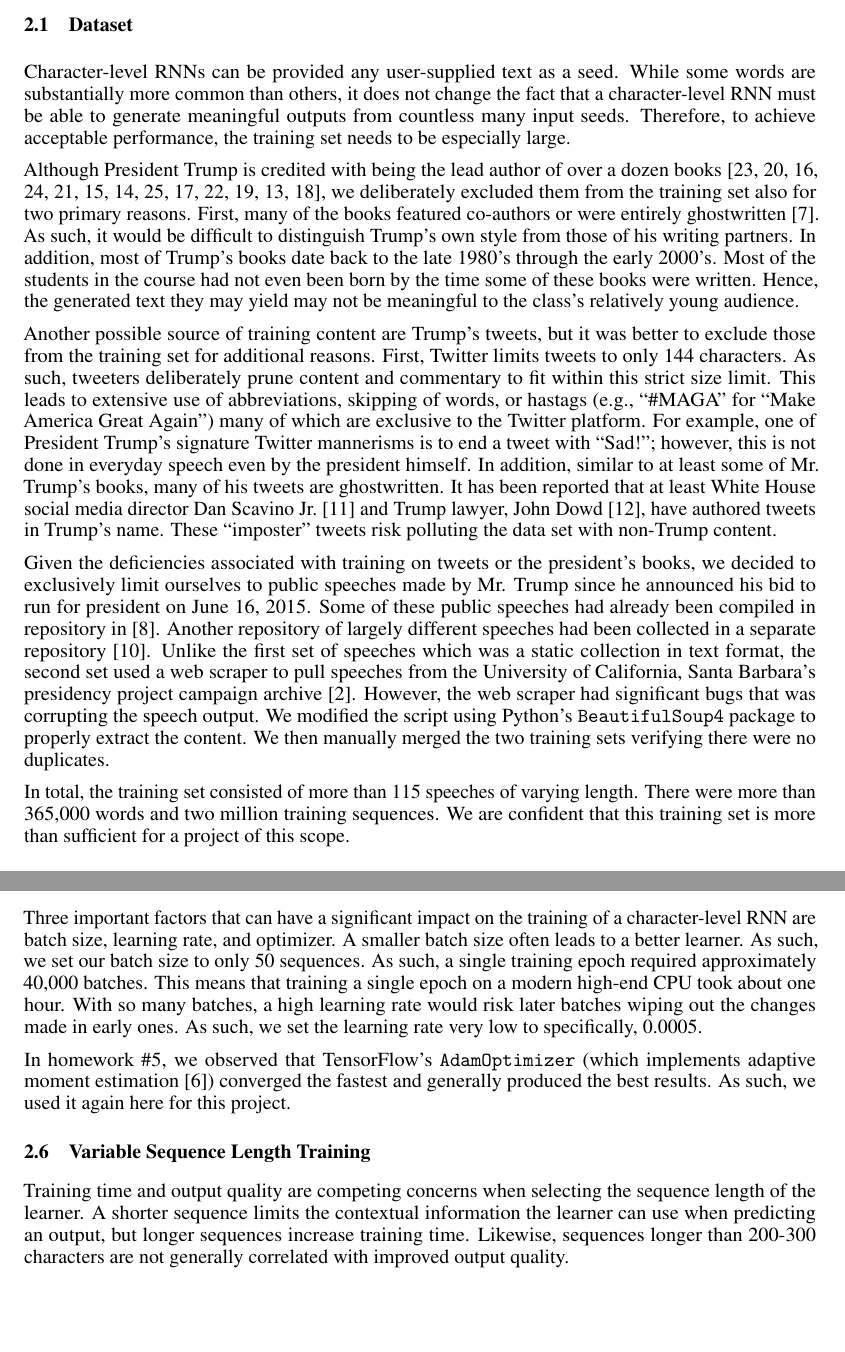
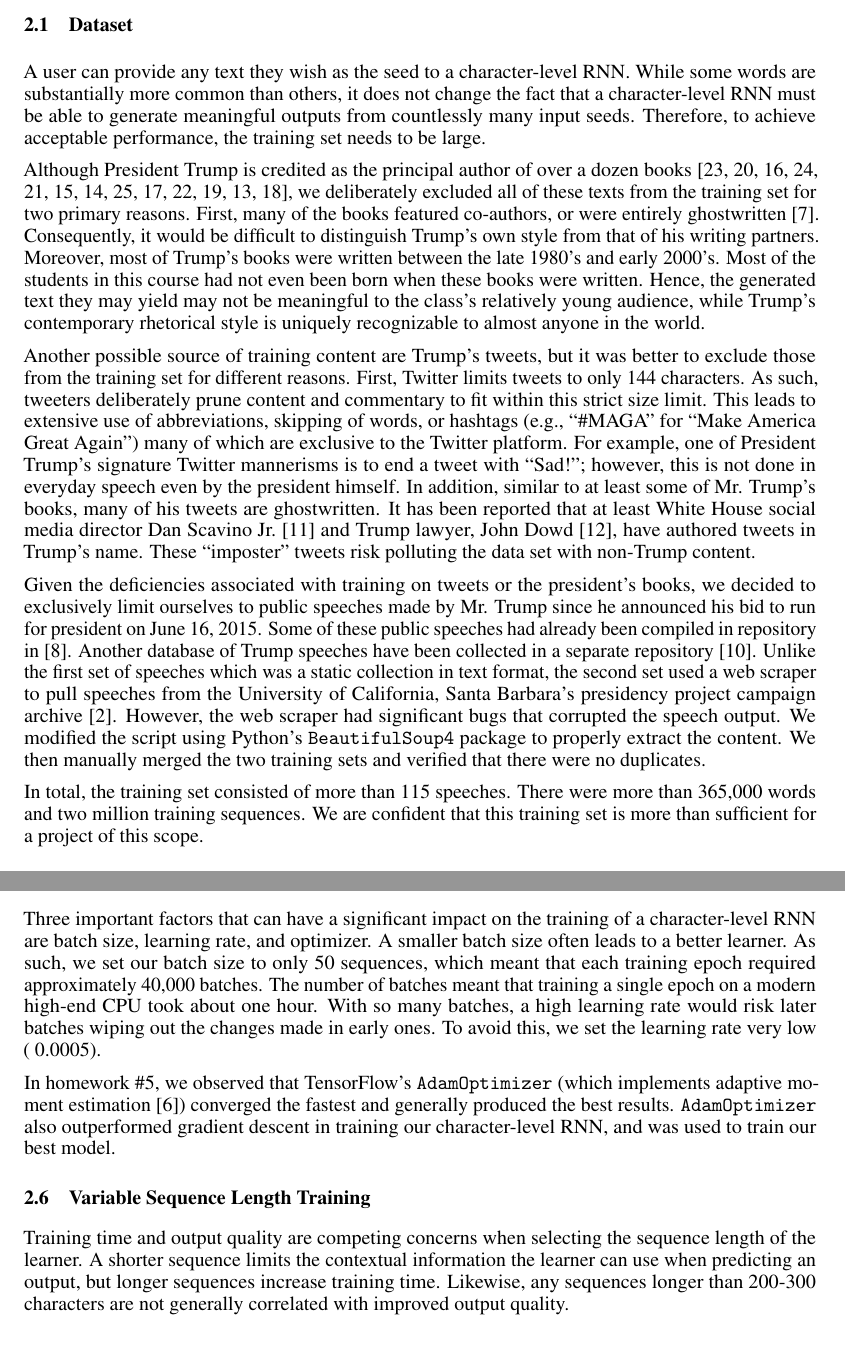
Before and after one commit to ZaydH/cmps242, a LaTeX paper (project/report/tex_src/report.tex): two parts of pages 3 and 5 of 9, joined at a grey line, cut so that both start at the same text, the shorter picture padded with empty space. Compiled offline with pdfLaTeX.

Commit message:
made stylistic changes and fixed a few grammar/spelling issues

```diff
--- a/project/report/tex_src/report.tex
+++ b/project/report/tex_src/report.tex
@@ -116,15 +116,15 @@ This section describes the techniques we employed to train our Trump character-l
 \subsection{Dataset}
 
 % add some statistics and an overview of where we got the data etc.
-Character-level RNNs can be provided any user-supplied text as a seed.  While some words are substantially more common than others, it does not change the fact that a character-level RNN must be able to generate meaningful outputs from countless many input seeds. Therefore, to achieve acceptable performance, the training set needs to be especially large.
+A user can provide any text they wish as the seed to a character-level RNN.  While some words are substantially more common than others, it does not change the fact that a character-level RNN must be able to generate meaningful outputs from countlessly many input seeds. Therefore, to achieve acceptable performance, the training set needs to be large.
 
-Although President Trump is credited with being the lead author of over a dozen books~\cite{trumpArtOfTheDeal,trumpSurvivingAtTheTop,trumpArtOfTheComeback,trumpTheAmericaWeDeserve,trumpHowToGetRich,trumpCrippledAmerica,trumpTimeToGetTough,trumpThinkBig,trump101,trumpNeverGiveUp,trumpWhyWeWantYou,trumpBestGolfAdvice,trumpMidasTouch}, we deliberately excluded them from the training set also for two primary reasons.  First, many of the books featured co-authors or were entirely ghostwritten~\cite{mayerNewYorkerGhostwriter}.  As such, it would be difficult to distinguish Trump's own style from those of his writing partners.  In addition, most of Trump's books date back to the late 1980's through the early 2000's.  Most of the students in the course had not even been born by the time some of these books were written. Hence, the generated text they may yield may not be meaningful to the class's relatively young audience.
+Although President Trump is credited as the principal author of over a dozen books~\cite{trumpArtOfTheDeal,trumpSurvivingAtTheTop,trumpArtOfTheComeback,trumpTheAmericaWeDeserve,trumpHowToGetRich,trumpCrippledAmerica,trumpTimeToGetTough,trumpThinkBig,trump101,trumpNeverGiveUp,trumpWhyWeWantYou,trumpBestGolfAdvice,trumpMidasTouch}, we deliberately excluded all of these texts from the training set for two primary reasons.  First, many of the books featured co-authors, or were entirely ghostwritten~\cite{mayerNewYorkerGhostwriter}.  Consequently, it would be difficult to distinguish Trump's own style from that of his writing partners.  Moreover, most of Trump's books were written between the late 1980's and early 2000's.  Most of the students in this course had not even been born when these books were written. Hence, the generated text they may yield may not be meaningful to the class's relatively young audience, while Trump's contemporary rhetorical style is uniquely recognizable to almost anyone in the world.
 
-Another possible source of training content are Trump's tweets, but it was better to exclude those from the training set for additional reasons.  First, Twitter limits tweets to only 144~characters. As such, tweeters deliberately prune content and commentary to fit within this strict size limit.  This leads to extensive use of abbreviations, skipping of words, or hastags (e.g.,~``\#MAGA'' for ``Make America Great Again'') many of which are exclusive to the Twitter platform. For example, one of President Trump's signature Twitter mannerisms is to end a tweet with ``Sad!''; however, this is not done in everyday speech even by the president himself. In addition, similar to at least some of Mr. Trump's books, many of his tweets are ghostwritten.  It has been reported that at least White House social media director Dan Scavino Jr.~\cite{ohlheiser2017} and Trump lawyer, John Dowd~\cite{phillipsBlake2017}, have authored tweets in Trump's name.  These ``imposter'' tweets risk polluting the data set with non-Trump content.
+Another possible source of training content are Trump's tweets, but it was better to exclude those from the training set for different reasons.  First, Twitter limits tweets to only 144~characters. As such, tweeters deliberately prune content and commentary to fit within this strict size limit.  This leads to extensive use of abbreviations, skipping of words, or hashtags (e.g.,~``\#MAGA'' for ``Make America Great Again'') many of which are exclusive to the Twitter platform. For example, one of President Trump's signature Twitter mannerisms is to end a tweet with ``Sad!''; however, this is not done in everyday speech even by the president himself. In addition, similar to at least some of Mr. Trump's books, many of his tweets are ghostwritten.  It has been reported that at least White House social media director Dan Scavino Jr.~\cite{ohlheiser2017} and Trump lawyer, John Dowd~\cite{phillipsBlake2017}, have authored tweets in Trump's name.  These ``imposter'' tweets risk polluting the data set with non-Trump content.
 
-Given the deficiencies associated with training on tweets or the president's books, we decided to exclusively limit ourselves to public speeches made by Mr. Trump since he announced his bid to run for president on June 16, 2015.  Some of these public speeches had already been compiled in repository in~\cite{ryanMcdermottTrumpSpeeches}.  Another repository of largely different speeches had been collected in a separate repository~\cite{pedramNavidTrumpSpeeches}.  Unlike the first set of speeches which was a static collection in text format, the second set used a web scraper to pull speeches from the University of California, Santa Barbara's presidency project campaign archive~\cite{americanPresidencyProject}.  However, the web scraper had significant bugs that was corrupting the speech output.  We modified the script using Python's \texttt{BeautifulSoup4} package to properly extract the content.  We then manually merged the two training sets verifying there were no duplicates.
+Given the deficiencies associated with training on tweets or the president's books, we decided to exclusively limit ourselves to public speeches made by Mr. Trump since he announced his bid to run for president on June 16, 2015.  Some of these public speeches had already been compiled in repository in~\cite{ryanMcdermottTrumpSpeeches}.  Another database of Trump speeches have been collected in a separate repository~\cite{pedramNavidTrumpSpeeches}.  Unlike the first set of speeches which was a static collection in text format, the second set used a web scraper to pull speeches from the University of California, Santa Barbara's presidency project campaign archive~\cite{americanPresidencyProject}.  However, the web scraper had significant bugs that corrupted the speech output.  We modified the script using Python's \texttt{BeautifulSoup4} package to properly extract the content.  We then manually merged the two training sets and verified that there were no duplicates.
 
-In total, the training set consisted of more than 115 speeches of varying length.  There were more than 365,000~words and two million training sequences.  We are confident that this training set is more than sufficient for a project of this scope.
+In total, the training set consisted of more than 115 speeches.  There were more than 365,000~words and two million training sequences.  We are confident that this training set is more than sufficient for a project of this scope.
 
 \subsection{Vocabulary}
 
@@ -277,11 +277,11 @@ We use cross-entropy between the true and predicted distributions as our loss. F
 
 \subsection{Batch Size, Learning Rate, and Optimizer}
 
-Three important factors that can have a significant impact on the training of a character-level RNN are batch size, learning rate, and optimizer.  A smaller batch size often leads to a better learner.  As such, we set our batch size to only 50~sequences.  As such, a single training epoch required approximately 40,000 batches. This means that training a single epoch on a modern high-end CPU took about one hour.  With so many batches, a high learning rate would risk later batches wiping out the changes made in early ones.  As such, we set the learning rate very low to specifically,~0.0005.
+Three important factors that can have a significant impact on the training of a character-level RNN are batch size, learning rate, and optimizer.  A smaller batch size often leads to a better learner.  As such, we set our batch size to only 50~sequences, which meant that each training epoch required approximately 40,000 batches. The number of batches meant that training a single epoch on a modern high-end CPU took about one hour.  With so many batches, a high learning rate would risk later batches wiping out the changes made in early ones.  To avoid this, we set the learning rate very low (~0.0005).
 
-In homework~\#5, we observed that TensorFlow's \texttt{AdamOptimizer} (which implements adaptive moment estimation~\cite{kingma2014}) converged the fastest and generally produced the best results.  As such, we used it again here for this project.
+In homework~\#5, we observed that TensorFlow's \texttt{AdamOptimizer} (which implements adaptive moment estimation~\cite{kingma2014}) converged the fastest and generally produced the best results.  \texttt{AdamOptimizer} also outperformed gradient descent in training our character-level RNN, and was used to train our best model.
 
 \subsection{Variable Sequence Length Training}
 
-Training time and output quality are competing concerns when selecting the sequence length of the learner.  A shorter sequence limits the contextual information the learner can use when predicting an output, but longer sequences increase training time.  Likewise, sequences longer than 200-300 characters are not generally correlated with improved output quality.
+Training time and output quality are competing concerns when selecting the sequence length of the learner.  A shorter sequence limits the contextual information the learner can use when predicting an output, but longer sequences increase training time.  Likewise, any sequences longer than 200-300 characters are not generally correlated with improved output quality.
 
```
Also changed, not shown: project/report/tex_src/report.tex (6 more changed lines).
